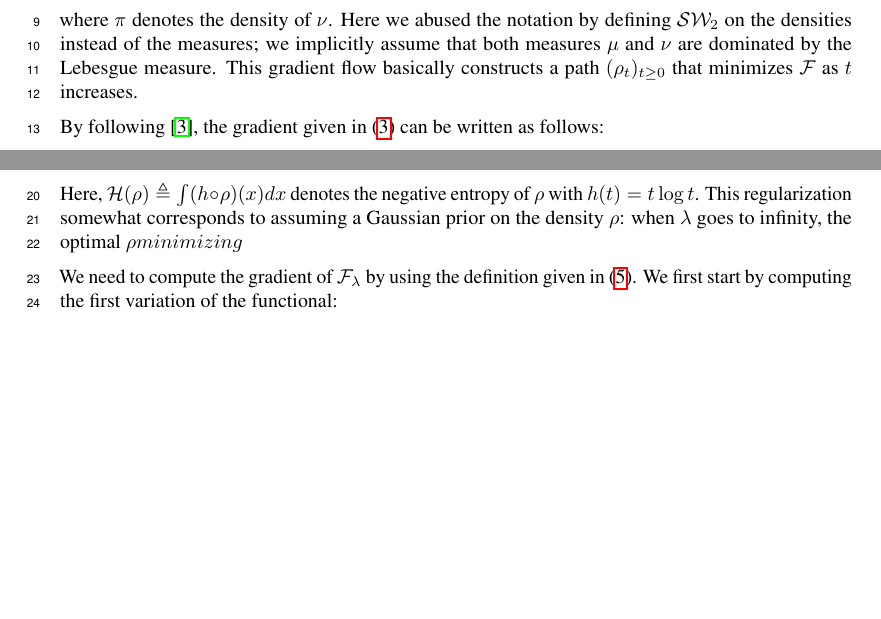
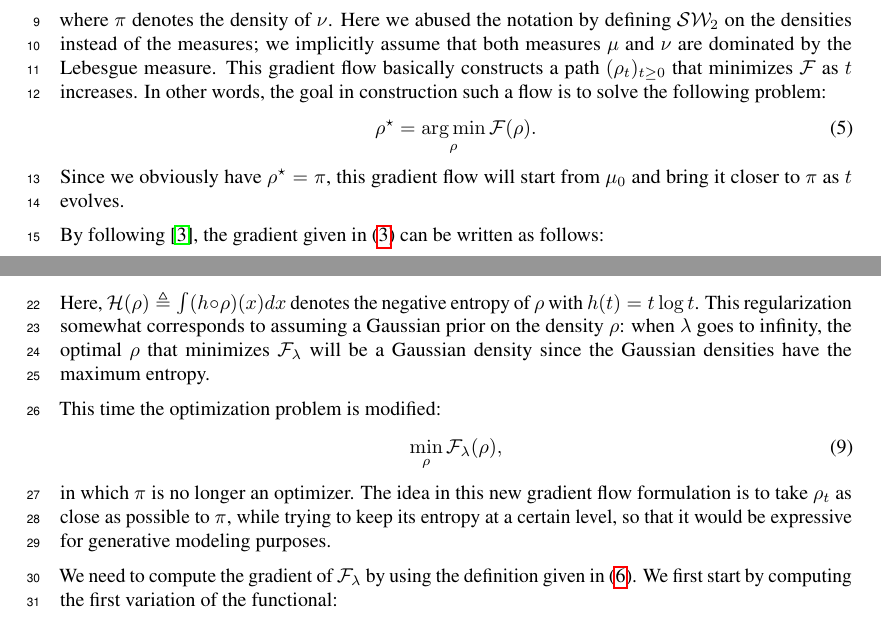
Before and after one commit to aliutkus/swf, a LaTeX paper (NIPS2018/nips_2018_sketchmcmc.tex): two parts of pages 1 and 2 of 3, joined at a grey line, cut so that both start at the same text, the shorter picture padded with empty space. Compiled offline with pdfLaTeX.

Commit message:
small edits

```diff
--- a/NIPS2018/nips_2018_sketchmcmc.tex
+++ b/NIPS2018/nips_2018_sketchmcmc.tex
@@ -32,6 +32,9 @@
 \newcommand{\F}{{\cal F}}
 \newcommand{\He}{{\cal H}}
 \newcommand{\SW}{{\cal S}{\cal W}_2}
+
+\DeclareMathOperator*{\argmin}{arg\min}
+
 
 
 \title{Sliced-Wasserstein Flows: Learning Generative Models via Single Data Pass with Guarantees}
@@ -104,7 +107,11 @@ where $\nabla_{\W}$ denotes a notion of gradient in the $\W$ metric and the func
 \begin{align}
 \F(\rho) \triangleq \frac1{2} \SW^2(\rho, \pi)
 \end{align}
-where $\pi$ denotes the density of $\nu$. Here we abused the notation by defining $\SW$ on the densities instead of the measures; we implicitly assume that both measures $\mu$ and $\nu$ are dominated by the Lebesgue measure. This gradient flow basically constructs a path $(\rho_t)_{t\geq 0}$ that minimizes $\F$ as $t$ increases.
+where $\pi$ denotes the density of $\nu$. Here we abused the notation by defining $\SW$ on the densities instead of the measures; we implicitly assume that both measures $\mu$ and $\nu$ are dominated by the Lebesgue measure. This gradient flow basically constructs a path $(\rho_t)_{t\geq 0}$ that minimizes $\F$ as $t$ increases. In other words, the goal in construction such a flow is to solve the following problem:
+\begin{align}
+\rho^\star = \argmin_\rho \F(\rho).
+\end{align}
+Since we obviously have $\rho^\star = \pi$, this gradient flow will start from $\mu_0$ and bring it closer to $\pi$ as $t$ evolves.
 
 By following \cite{santambrogio2017euclidean}, the gradient given in \eqref{eqn:gradflow} can be written as follows:
 \begin{align}
@@ -120,7 +127,13 @@ where
 \begin{align}
 \F_\lambda(\rho) \triangleq \F(\rho) + \lambda \He(\rho).
 \end{align}
-Here, $\He(\rho) \triangleq \int (h \circ \rho) (x) dx $ denotes the negative entropy of $\rho$ with $h(t) = t \log t$. This regularization somewhat corresponds to assuming a Gaussian prior on the density $\rho$: when $\lambda$ goes to infinity, the optimal $\rho minimizing $
+Here, $\He(\rho) \triangleq \int (h \circ \rho) (x) dx $ denotes the negative entropy of $\rho$ with $h(t) = t \log t$. This regularization somewhat corresponds to assuming a Gaussian prior on the density $\rho$: when $\lambda$ goes to infinity, the optimal $\rho$ that minimizes $\F_\lambda$ will be a Gaussian density since the Gaussian densities have the maximum entropy.
+
+This time the optimization problem is modified:
+\begin{align}
+\min_\rho \F_\lambda(\rho),
+\end{align}
+in which $\pi$ is no longer an optimizer. The idea in this new gradient flow formulation is to take $\rho_t$ as close as possible to $\pi$, while trying to keep its entropy at a certain level, so that it would be expressive for generative modeling purposes.
 
 We need to compute the gradient of $\F_\lambda$ by using the definition given in \eqref{eqn:gradw2}. We first start by computing the first variation of the functional:
 \begin{align}
```
